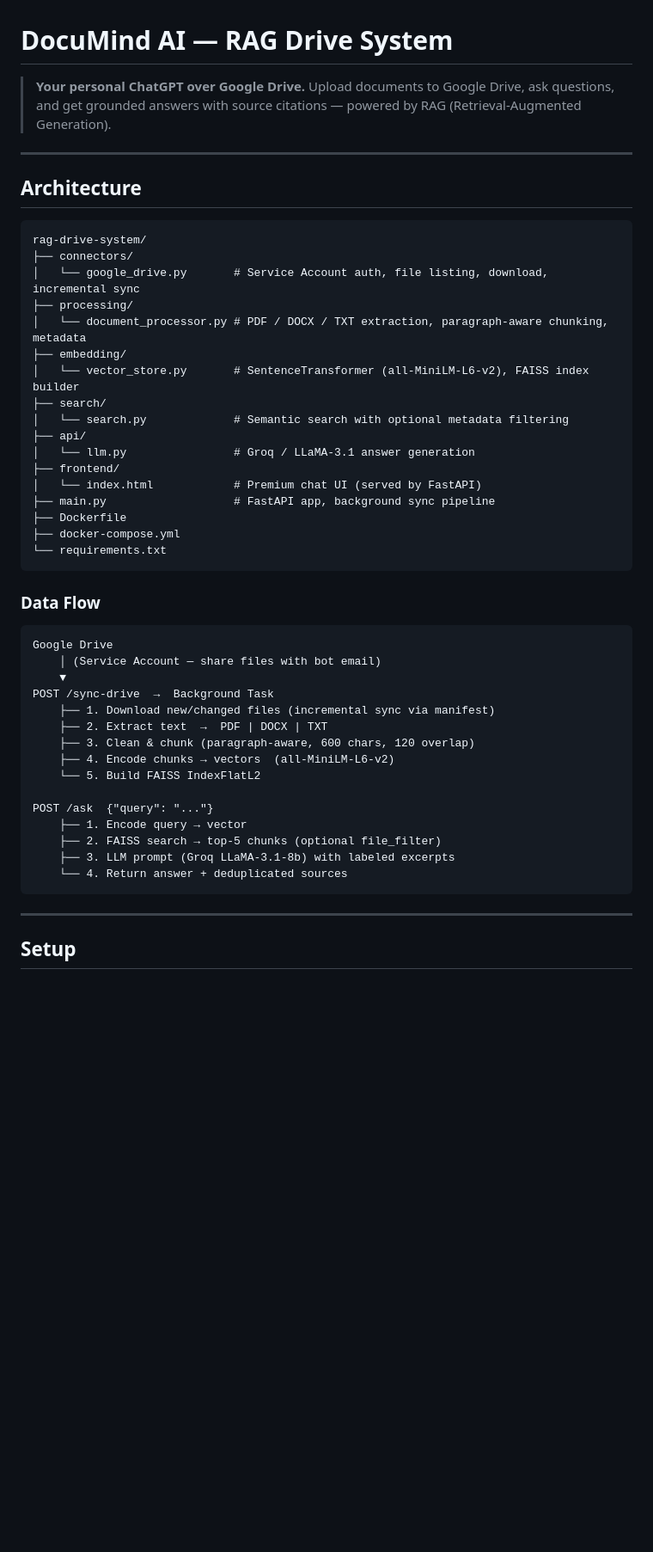
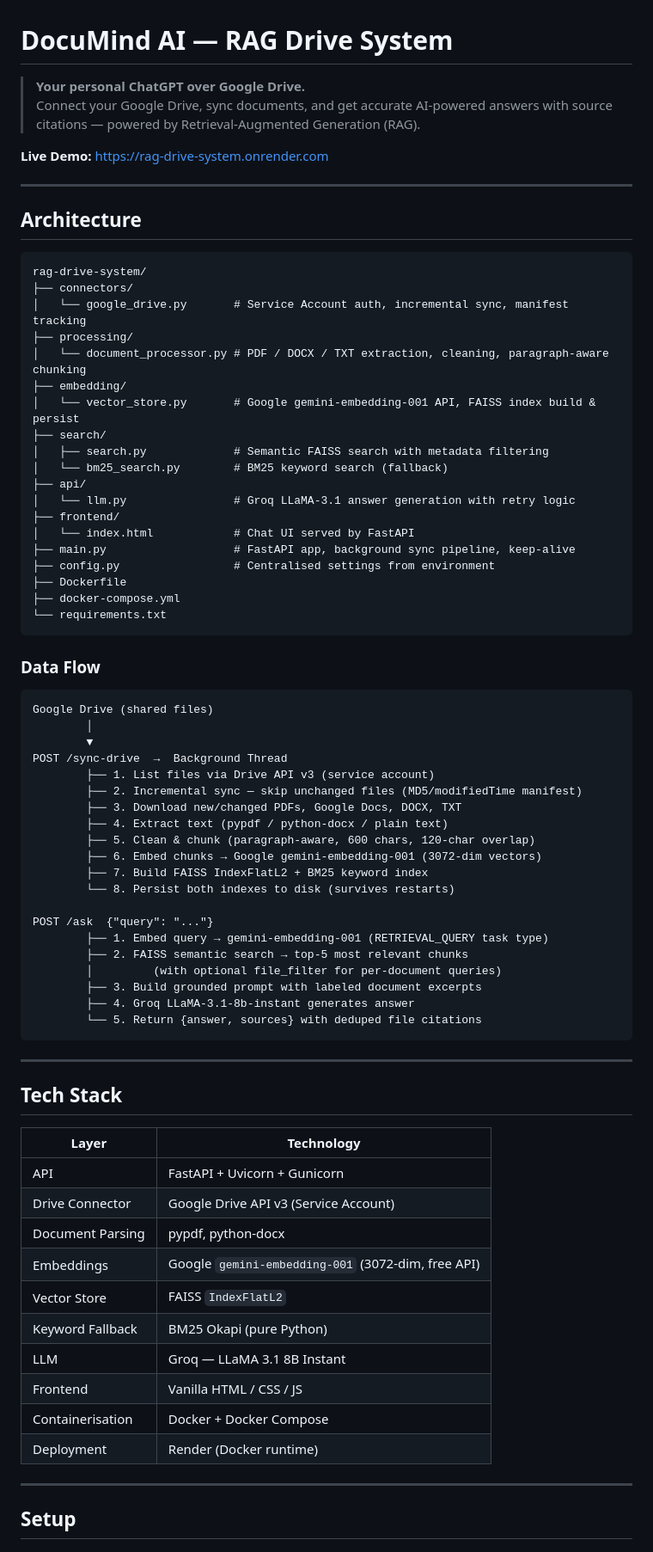
Before and after one commit to Karthikeya1500/rag-drive-system, a Markdown page: README.md, the part around one of its changes. Shown at 86% size. Drawn GitHub-style; blank space fills up the shorter version.

````diff
--- a/README.md
+++ b/README.md
@@ -1,6 +1,9 @@
 # DocuMind AI — RAG Drive System
 
-> **Your personal ChatGPT over Google Drive.** Upload documents to Google Drive, ask questions, and get grounded answers with source citations — powered by RAG (Retrieval-Augmented Generation).
+> **Your personal ChatGPT over Google Drive.**
+> Connect your Google Drive, sync documents, and get accurate AI-powered answers with source citations — powered by Retrieval-Augmented Generation (RAG).
+
+**Live Demo:** https://rag-drive-system.onrender.com
 
 ---
 
@@ -9,18 +12,20 @@
 ```
 rag-drive-system/
 ├── connectors/
-│   └── google_drive.py       # Service Account auth, file listing, download, incremental sync
+│   └── google_drive.py       # Service Account auth, incremental sync, manifest tracking
 ├── processing/
-│   └── document_processor.py # PDF / DOCX / TXT extraction, paragraph-aware chunking, metadata
+│   └── document_processor.py # PDF / DOCX / TXT extraction, cleaning, paragraph-aware chunking
 ├── embedding/
-│   └── vector_store.py       # SentenceTransformer (all-MiniLM-L6-v2), FAISS index builder
+│   └── vector_store.py       # Google gemini-embedding-001 API, FAISS index build & persist
 ├── search/
-│   └── search.py             # Semantic search with optional metadata filtering
+│   ├── search.py             # Semantic FAISS search with metadata filtering
+│   └── bm25_search.py        # BM25 keyword search (fallback)
 ├── api/
-│   └── llm.py                # Groq / LLaMA-3.1 answer generation
+│   └── llm.py                # Groq LLaMA-3.1 answer generation with retry logic
 ├── frontend/
-│   └── index.html            # Premium chat UI (served by FastAPI)
-├── main.py                   # FastAPI app, background sync pipeline
+│   └── index.html            # Chat UI served by FastAPI
+├── main.py                   # FastAPI app, background sync pipeline, keep-alive
+├── config.py                 # Centralised settings from environment
 ├── Dockerfile
 ├── docker-compose.yml
 └── requirements.txt
@@ -29,22 +34,44 @@ rag-drive-system/
 ### Data Flow
 
 ```
-Google Drive
-    │ (Service Account — share files with bot email)
-    ▼
-POST /sync-drive  →  Background Task
-    ├── 1. Download new/changed files (incremental sync via manifest)
-    ├── 2. Extract text  →  PDF | DOCX | TXT
-    ├── 3. Clean & chunk (paragraph-aware, 600 chars, 120 overlap)
-    ├── 4. Encode chunks → vectors  (all-MiniLM-L6-v2)
-    └── 5. Build FAISS IndexFlatL2
+Google Drive (shared files)
+        │
+        ▼
+POST /sync-drive  →  Background Thread
+        ├── 1. List files via Drive API v3 (service account)
+        ├── 2. Incremental sync — skip unchanged files (MD5/modifiedTime manifest)
+        ├── 3. Download new/changed PDFs, Google Docs, DOCX, TXT
+        ├── 4. Extract text (pypdf / python-docx / plain text)
+        ├── 5. Clean & chunk (paragraph-aware, 600 chars, 120-char overlap)
+        ├── 6. Embed chunks → Google gemini-embedding-001 (3072-dim vectors)
+        ├── 7. Build FAISS IndexFlatL2 + BM25 keyword index
+        └── 8. Persist both indexes to disk (survives restarts)
 
 POST /ask  {"query": "..."}
-    ├── 1. Encode query → vector
-    ├── 2. FAISS search → top-5 chunks (optional file_filter)
-    ├── 3. LLM prompt (Groq LLaMA-3.1-8b) with labeled excerpts
-    └── 4. Return answer + deduplicated sources
+        ├── 1. Embed query → gemini-embedding-001 (RETRIEVAL_QUERY task type)
+        ├── 2. FAISS semantic search → top-5 most relevant chunks
+        │         (with optional file_filter for per-document queries)
+        ├── 3. Build grounded prompt with labeled document excerpts
+        ├── 4. Groq LLaMA-3.1-8b-instant generates answer
+        └── 5. Return {answer, sources} with deduped file citations
 ```
+
+---
+
+## Tech Stack
+
+| Layer | Technology |
+|---|---|
+| API | FastAPI + Uvicorn + Gunicorn |
+| Drive Connector | Google Drive API v3 (Service Account) |
+| Document Parsing | pypdf, python-docx |
+| Embeddings | Google `gemini-embedding-001` (3072-dim, free API) |
+| Vector Store | FAISS `IndexFlatL2` |
+| Keyword Fallback | BM25 Okapi (pure Python) |
+| LLM | Groq — LLaMA 3.1 8B Instant |
+| Frontend | Vanilla HTML / CSS / JS |
+| Containerisation | Docker + Docker Compose |
+| Deployment | Render (Docker runtime) |
 
 ---
 
````
Also changed, not shown: other parts of README.md (+119 -65 lines).
